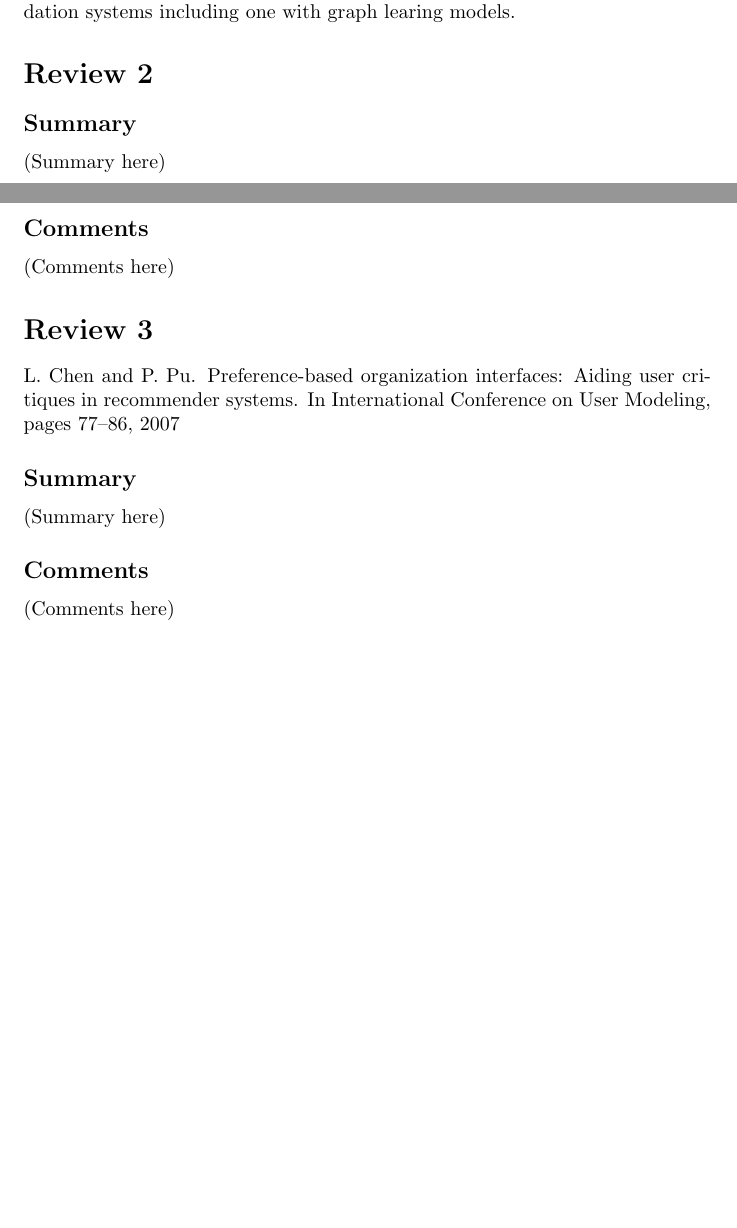
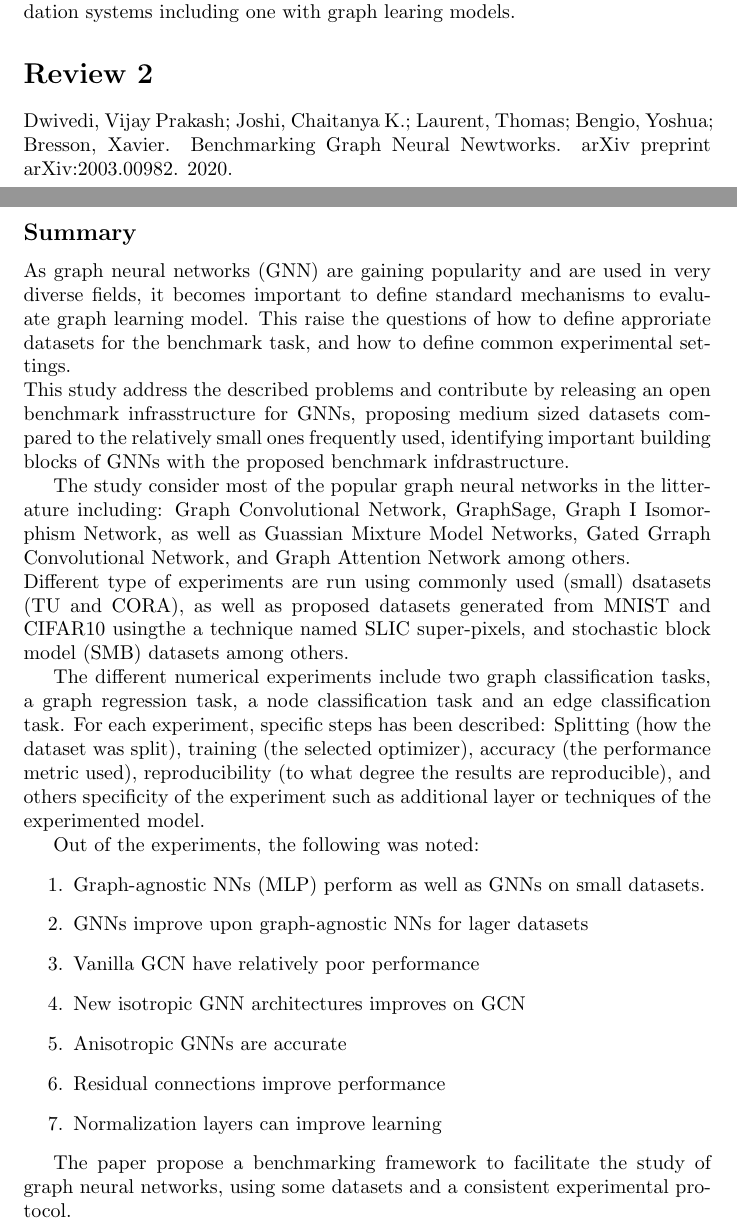
Before and after one commit to godidier/paper-reviews, a LaTeX document (review-20200724.tex): two parts of pages 2 and 3 of 3 before the commit and two parts of pages 2 and 3 of 4 after it, joined at a grey line, cut so that both start at the same text, the shorter picture padded with empty space. Compiled offline with pdfLaTeX.

Commit message:
latest review done

```diff
--- a/review-20200724.tex
+++ b/review-20200724.tex
@@ -84,9 +84,52 @@ The paper also have some interesting pointers on deep learning for
 recommendation systems including one with graph learing models.
 
 \section*{Review 2}
+Dwivedi, Vijay Prakash; Joshi, Chaitanya K.; Laurent, Thomas; Bengio, Yoshua;
+Bresson, Xavier. Benchmarking Graph Neural Newtworks. arXiv preprint
+arXiv:2003.00982. 2020.
 
 \subsection*{Summary}
-(Summary here)
+As graph neural networks (GNN) are gaining popularity and are used in very
+diverse fields, it becomes important to define standard mechanisms to evaluate
+graph learning model. This raise the questions of how to define approriate
+datasets for the benchmark task, and how to define common experimental
+settings.\\
+This study address the described problems and contribute by releasing an
+open benchmark infrasstructure for GNNs, proposing medium sized datasets
+compared to the relatively small ones frequently used, identifying important
+building blocks of GNNs with the proposed benchmark infdrastructure.
+
+The study consider most of the popular graph neural networks in the
+litterature including: Graph Convolutional Network, GraphSage, Graph I
+Isomorphism Network, as well as Guassian Mixture Model Networks,
+Gated Grraph Convolutional Network, and Graph Attention Network among
+others.\\
+Different type of experiments are run using commonly used (small) dsatasets
+(TU and CORA), as well as proposed datasets generated from MNIST and CIFAR10
+usingthe a technique named SLIC super-pixels, and stochastic block model (SMB)
+datasets among others.
+
+The different numerical experiments include two graph classification tasks,
+a graph regression task, a node classification task and an edge classification
+task. For each experiment, specific steps has been described: Splitting
+(how the dataset was split), training (the selected optimizer), accuracy
+(the performance metric used), reproducibility (to what degree the results
+are reproducible), and others specificity of the experiment such as additional
+layer or techniques of the experimented model.
+
+Out of the experiments, the following was noted:
+\begin{enumerate}
+	\item Graph-agnostic NNs (MLP) perform as well as GNNs on small datasets.
+	\item GNNs improve upon graph-agnostic NNs for lager datasets
+	\item Vanilla GCN have relatively poor performance
+	\item New isotropic GNN architectures improves on GCN
+	\item Anisotropic GNNs are accurate
+	\item Residual connections improve performance
+	\item Normalization layers can improve learning
+\end{enumerate}
+
+The paper propose a benchmarking framework to facilitate the study of
+graph neural networks, using some datasets and a consistent experimental
+protocol.
 
 \subsection*{Comments}
-(Comments here)
@@ -93,5 +140 @@ recommendation systems including one with graph learing models.
 
-\section*{Review 3}
-L. Chen and P. Pu. Preference-based organization interfaces: Aiding user
-critiques in recommender systems. In International Conference on
-User Modeling, pages 77–86, 2007
@@ -98,3 +146 @@ User Modeling, pages 77–86, 2007
 
-\subsection*{Summary}
-(Summary here)
@@ -101,5 +150,3 @@ User Modeling, pages 77–86, 2007
 
-\subsection*{Comments}
-(Comments here)
 
 \end{document}
```
Also changed, not shown: review-20200724.tex (12 more changed lines).
